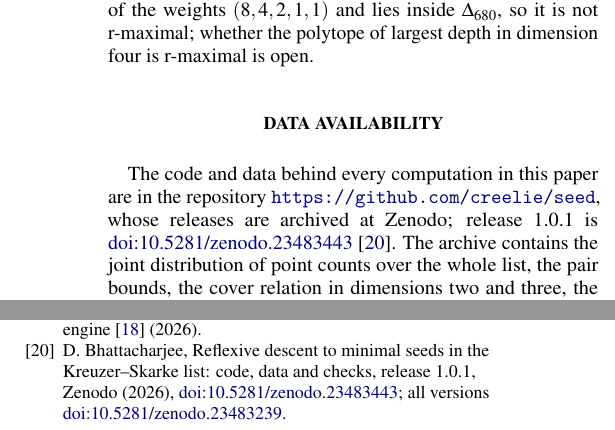
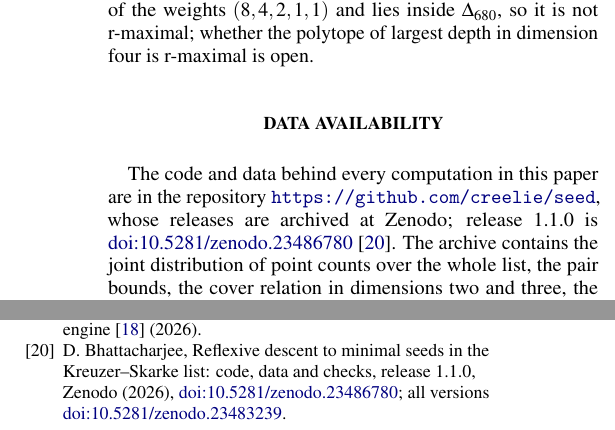
Before and after one commit to creelie/seed, a LaTeX paper (paper/main.tex): two parts of the columns of pages 12 and 13 of 13, joined at a grey line, cut so that both start at the same text. Compiled offline with pdfLaTeX.

Commit message:
Record the Zenodo DOI of release 1.1.0
The paper, the citation file, the README and the Zenodo metadata name the
version DOI 10.5281/zenodo.23486780, and the version becomes 1.1.1.

```diff
--- a/paper/main.tex
+++ b/paper/main.tex
@@ -61,7 +61,7 @@
 \newcommand{\UBplus}{349}
 \newcommand{\LB}{22}
 \newcommand{\DUB}{31}
-\newcommand{\ZDOI}{10.5281/zenodo.23483443}
+\newcommand{\ZDOI}{10.5281/zenodo.23486780}
 \newcommand{\repolink}{\ifx\ZDOI\empty\url{https://github.com/creelie/seed}\else\href{https://doi.org/\ZDOI}{doi:\ZDOI}\fi}
 
 \begin{document}
@@ -1228,8 +1228,8 @@ dimension four is r-maximal is open.
 
 The code and data behind every computation in this paper are in the
 repository \url{https://github.com/creelie/seed}, whose releases are
-archived at Zenodo; release 1.0.1 is
-\href{https://doi.org/10.5281/zenodo.23483443}{doi:10.5281/zenodo.23483443}~\cite{Repo}. The
+archived at Zenodo; release 1.1.0 is
+\href{https://doi.org/10.5281/zenodo.23486780}{doi:10.5281/zenodo.23486780}~\cite{Repo}. The
 archive contains the joint distribution of point counts over the whole
 list, the pair bounds, the cover relation in dimensions two and three, the
 descent of $\Dbig$ with its certificates, the certificate of
@@ -1436,7 +1436,7 @@ Human-Mind-AI, paper distributed with the engine~\cite{Ana26} (2026).
 
 \bibitem{Repo}
 D.~Bhattacharjee, Reflexive descent to minimal seeds in the
-Kreuzer--Skarke list: code, data and checks, release 1.0.1, Zenodo (2026),
+Kreuzer--Skarke list: code, data and checks, release 1.1.0, Zenodo (2026),
 \repolink; all versions
 \href{https://doi.org/10.5281/zenodo.23483239}{doi:10.5281/zenodo.23483239}.
 
```
Also changed, not shown: .github/release/notes.md, README.md, preprints/ReflexiveDescent.pdf, 2 other files.
